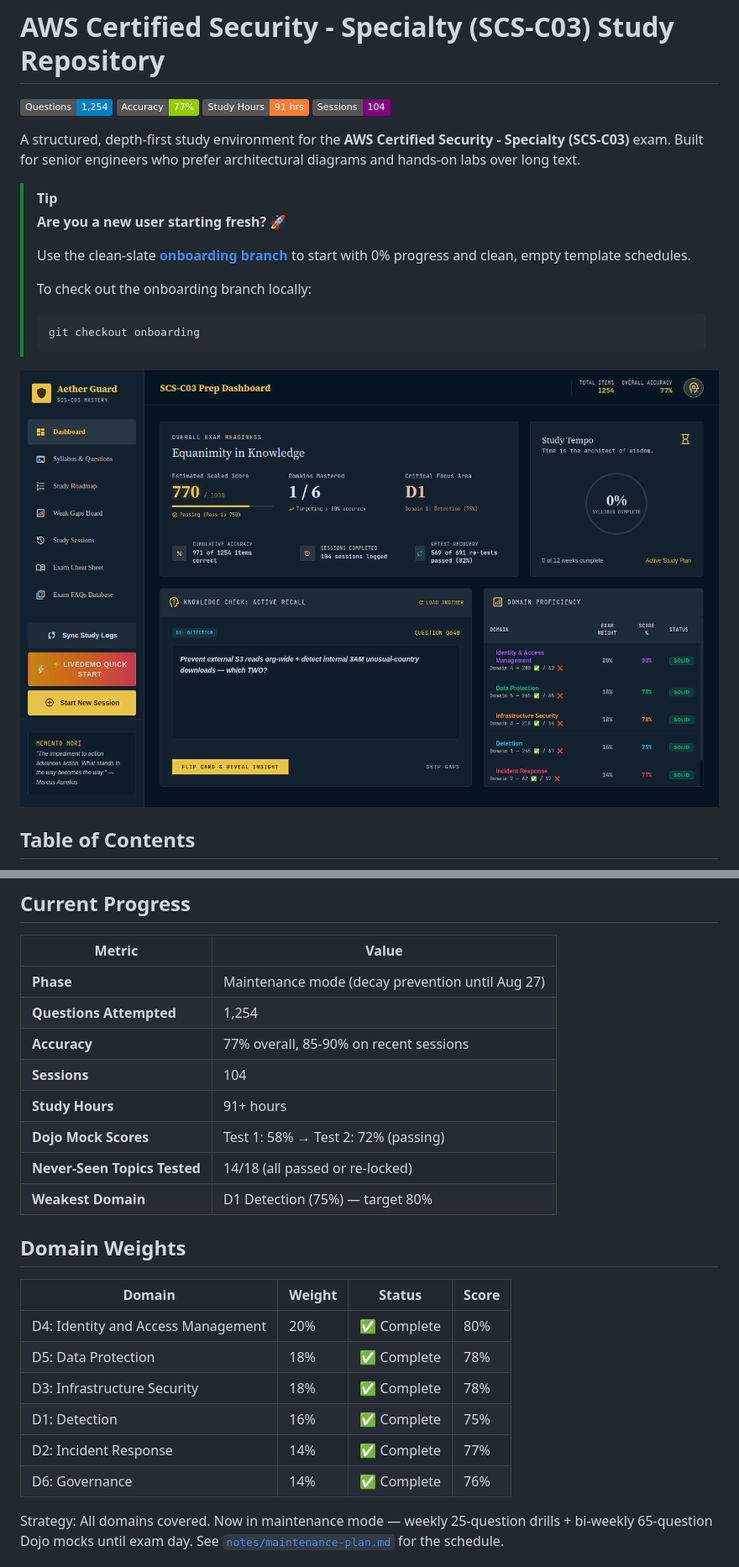
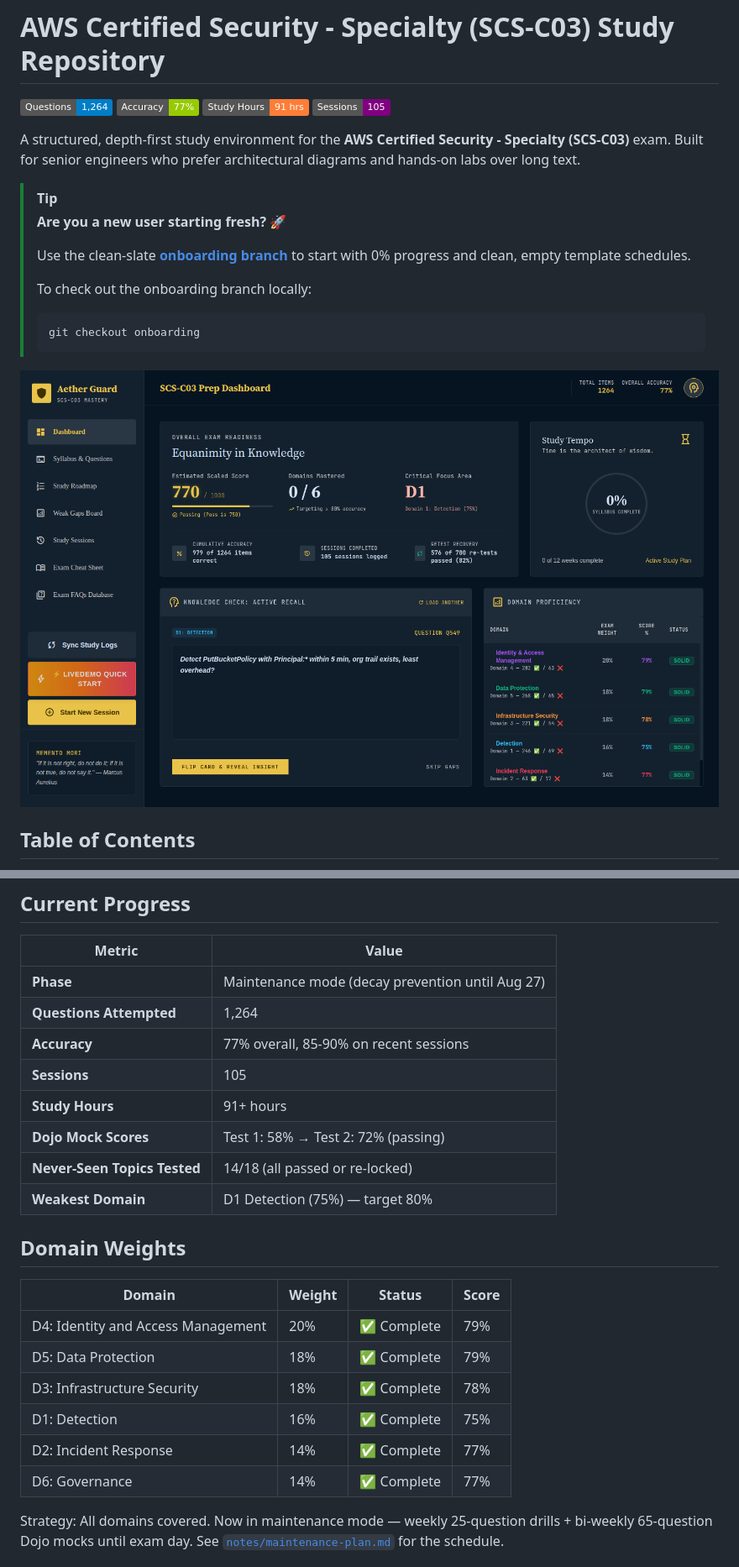
Before and after one commit to kiquetal/aws-security-speciality-2026, a Markdown page: README.md, 2 parts joined by grey strips. Shown at 84% size. Drawn GitHub-style; pictures changed too: diagrams/dashboard.png; badges without logos.

Commit message:
chore(tracker): auto-recompile study metrics and refresh dashboard screenshot [skip ci]

```diff
--- a/README.md
+++ b/README.md
@@ -1,6 +1,6 @@
 # AWS Certified Security - Specialty (SCS-C03) Study Repository
 
-[![Questions Attempted](https://img.shields.io/badge/Questions-1,254-blue)](#current-progress) [![Accuracy](https://img.shields.io/badge/Accuracy-77%25-green)](#current-progress) [![Study Hours](https://img.shields.io/badge/Study_Hours-91_hrs-orange)](#current-progress) [![Sessions](https://img.shields.io/badge/Sessions-104-purple)](#current-progress)
+[![Questions Attempted](https://img.shields.io/badge/Questions-1,264-blue)](#current-progress) [![Accuracy](https://img.shields.io/badge/Accuracy-77%25-green)](#current-progress) [![Study Hours](https://img.shields.io/badge/Study_Hours-91_hrs-orange)](#current-progress) [![Sessions](https://img.shields.io/badge/Sessions-105-purple)](#current-progress)
 
 
 A structured, depth-first study environment for the **AWS Certified Security - Specialty (SCS-C03)** exam. Built for senior engineers who prefer architectural diagrams and hands-on labs over long text.
@@ -43,9 +43,9 @@ A structured, depth-first study environment for the **AWS Certified Security - S
 | Metric | Value |
 |--------|-------|
 | **Phase** | Maintenance mode (decay prevention until Aug 27) |
-| **Questions Attempted** | 1,254 |
+| **Questions Attempted** | 1,264 |
 | **Accuracy** | 77% overall, 85-90% on recent sessions |
-| **Sessions** | 104 |
+| **Sessions** | 105 |
 | **Study Hours** | 91+ hours |
 | **Dojo Mock Scores** | Test 1: 58% → Test 2: 72% (passing) |
 | **Never-Seen Topics Tested** | 14/18 (all passed or re-locked) |
@@ -55,12 +55,12 @@ A structured, depth-first study environment for the **AWS Certified Security - S
 
 | Domain | Weight | Status | Score |
 |--------|--------|--------|-------|
-| D4: Identity and Access Management | 20% | ✅ Complete | 80% |
-| D5: Data Protection | 18% | ✅ Complete | 78% |
+| D4: Identity and Access Management | 20% | ✅ Complete | 79% |
+| D5: Data Protection | 18% | ✅ Complete | 79% |
 | D3: Infrastructure Security | 18% | ✅ Complete | 78% |
 | D1: Detection | 16% | ✅ Complete | 75% |
 | D2: Incident Response | 14% | ✅ Complete | 77% |
-| D6: Governance | 14% | ✅ Complete | 76% |
+| D6: Governance | 14% | ✅ Complete | 77% |
 
 Strategy: All domains covered. Now in maintenance mode — weekly 25-question drills + bi-weekly 65-question Dojo mocks until exam day. See [`notes/maintenance-plan.md`](notes/maintenance-plan.md) for the schedule.
 
```
Also changed, not shown: 1 other file.
